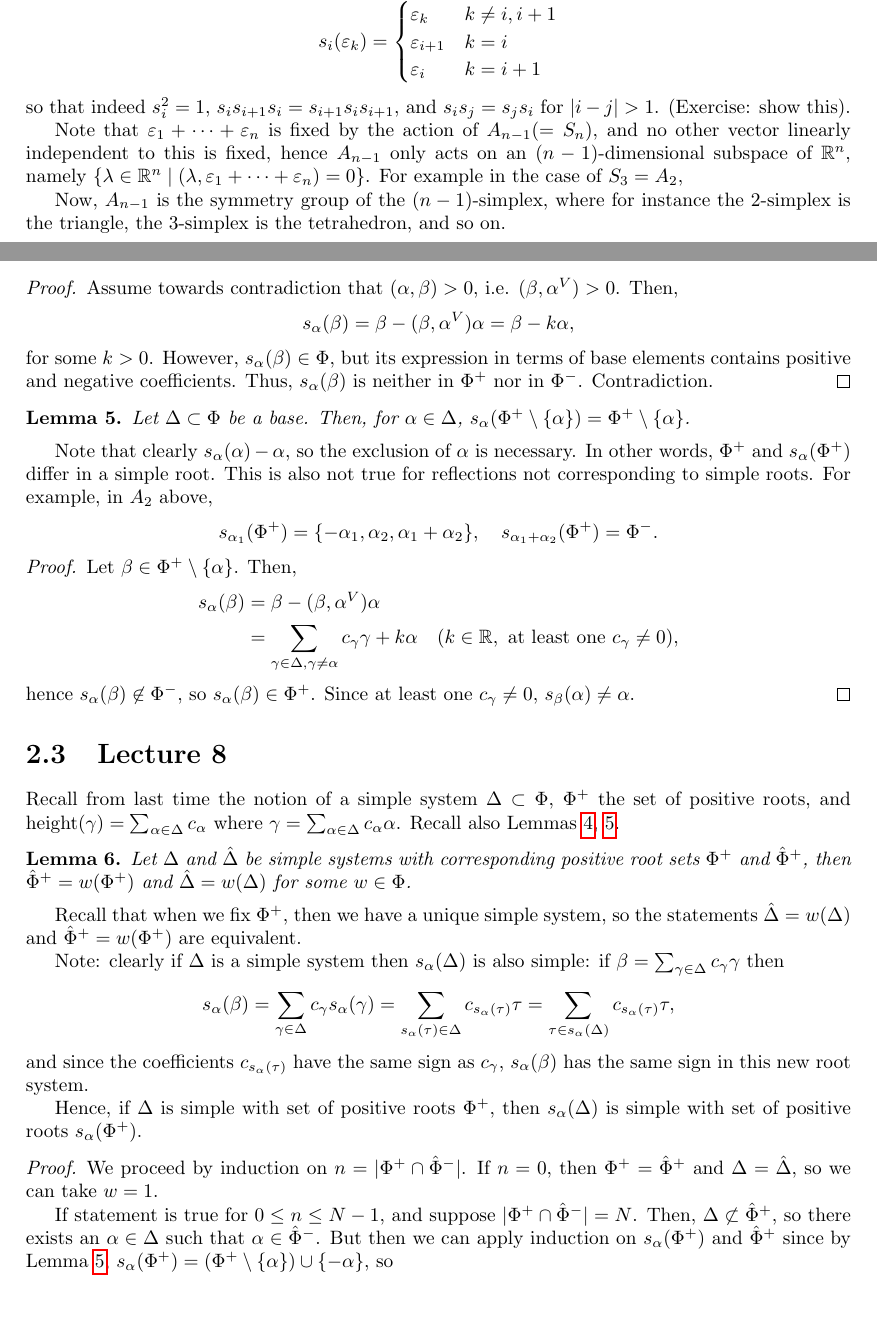
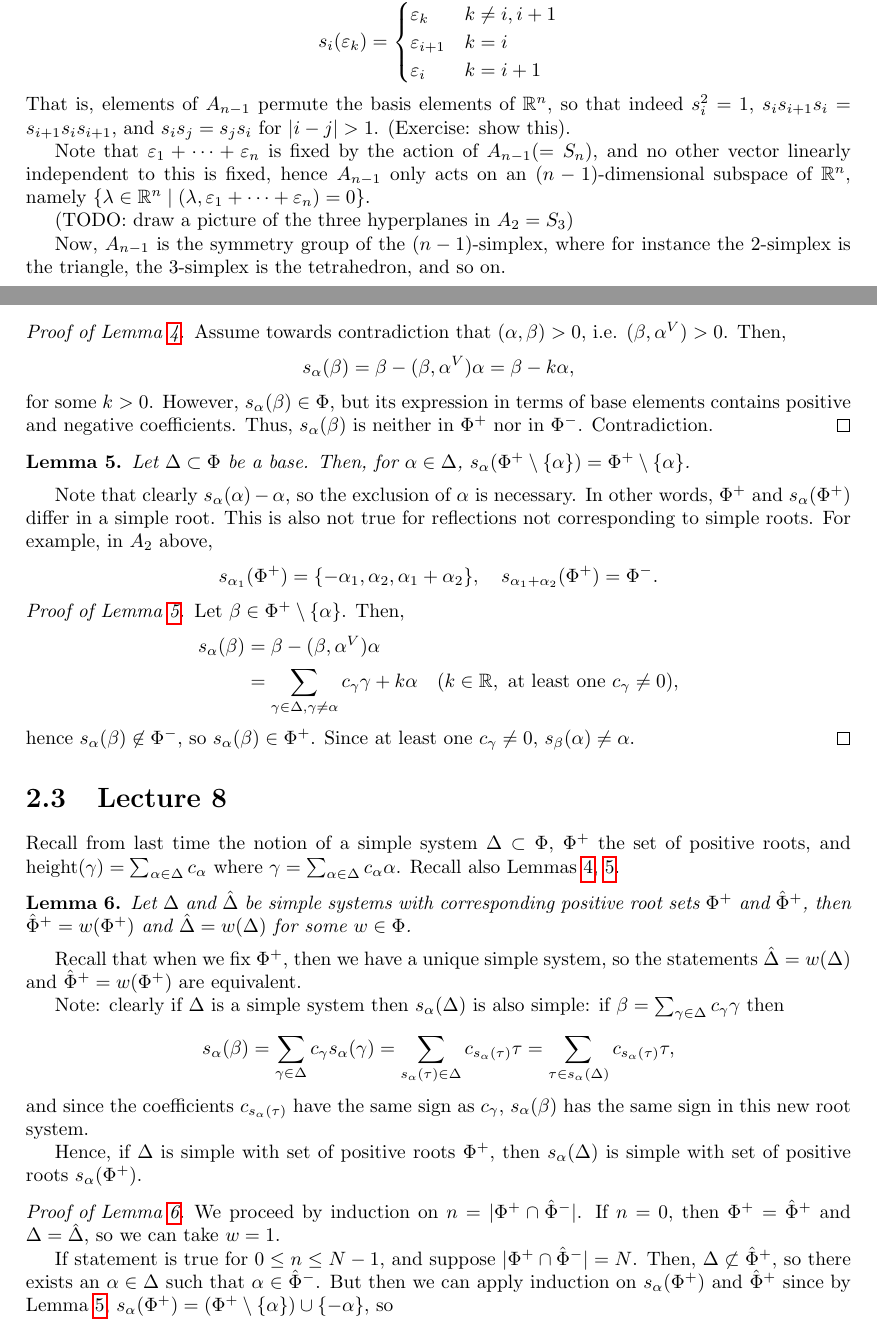
Before and after one commit to jgat/math4301-notes, a LaTeX document (lectures.tex, which reads notes/lec5.tex, notes/lec7.tex, notes/lec8.tex): two parts of pages 8 and 12 of 14, joined at a grey line, cut so that both start at the same text, the shorter picture padded with empty space. Compiled offline with pdfLaTeX.

Commit message:
minor changes

```diff
--- a/notes/lec5.tex
+++ b/notes/lec5.tex
@@ -149,15 +153,17 @@ standard basis. Then, it holds that
     \varepsilon_{i} & k = i+1 \\
     \end{cases}
 \]
-so that indeed $s_i^2 = 1$, $s_i s_{i+1} s_i = s_{i+1} s_i s_{i+1}$, and
+That is, elements of $A_{n-1}$ permute the basis elements of $\R^n$, so that
+indeed $s_i^2 = 1$, $s_i s_{i+1} s_i = s_{i+1} s_i s_{i+1}$, and
 $s_i s_j = s_j s_i$ for $|i-j|>1$. (Exercise: show this).
 
 Note that $\varepsilon_1 + \dots + \varepsilon_n$ is fixed by the action of
 $A_{n-1} (= S_n)$, and no other vector linearly independent to this is fixed,
 hence $A_{n-1}$ only acts on an $(n-1)$-dimensional subspace of $\R^n$, namely
 $\{\lambda \in \R^n \mid (\lambda, \varepsilon_1 + \dots + \varepsilon_n) = 0\}$.
-For example in the case of $S_3 = A_2$,
 
+(TODO: draw a picture of the three hyperplanes in $A_2 = S_3$)
+%For example in the case of $S_3 = A_2$,
 % TODO picture
 %    H_\alpha_1 = H_e2-e3
 % \  |
--- a/notes/lec7.tex
+++ b/notes/lec7.tex
@@ -79,7 +79,7 @@ $(\alpha, \beta) = 0$ and $(\alpha, \beta) < 0$ relates to whether or not
 $\alpha$ and $\beta$ are connected in the Coxeter graph. (In particular, they
 are connected iff $(\alpha, \beta) < 0$.)
 
-\begin{proof}
+\begin{proof}[Proof of Lemma \ref{7.1}]
 Assume towards contradiction that $(\alpha, \beta) > 0$, i.e.
 $(\beta, \alpha^V) > 0$. Then,
 \[
@@ -105,7 +105,7 @@ For example, in $A_2$ above,
     s_{\alpha_1 + \alpha_2}(\Phi^+) = \Phi^-.
 \]
 
-\begin{proof}
+\begin{proof}[Proof of Lemma \ref{7.2}]
 Let $\beta \in \Phi^+ \setminus \{\alpha\}$. Then,
 \begin{align*}
     s_\alpha(\beta) &= \beta - (\beta, \alpha^V) \alpha \\
--- a/notes/lec8.tex
+++ b/notes/lec8.tex
@@ -28,7 +28,7 @@ $s_\alpha(\beta)$ has the same sign in this new root system.
 Hence, if $\Delta$ is simple with set of positive roots $\Phi^+$, then
 $s_\alpha(\Delta)$ is simple with set of positive roots $s_\alpha(\Phi^+)$.
 
-\begin{proof}
+\begin{proof}[Proof of Lemma \ref{8.1}]
 We proceed by induction on $n = |\Phi^+ \cap \hat{\Phi}^-|$.
 % picture: blob with phi^+, phi^-, delta \subset phi^+, and a second partition
 % with hats.
```
Also changed, not shown: lectures.pdf, notes/lec5.tex (12 more changed lines).
